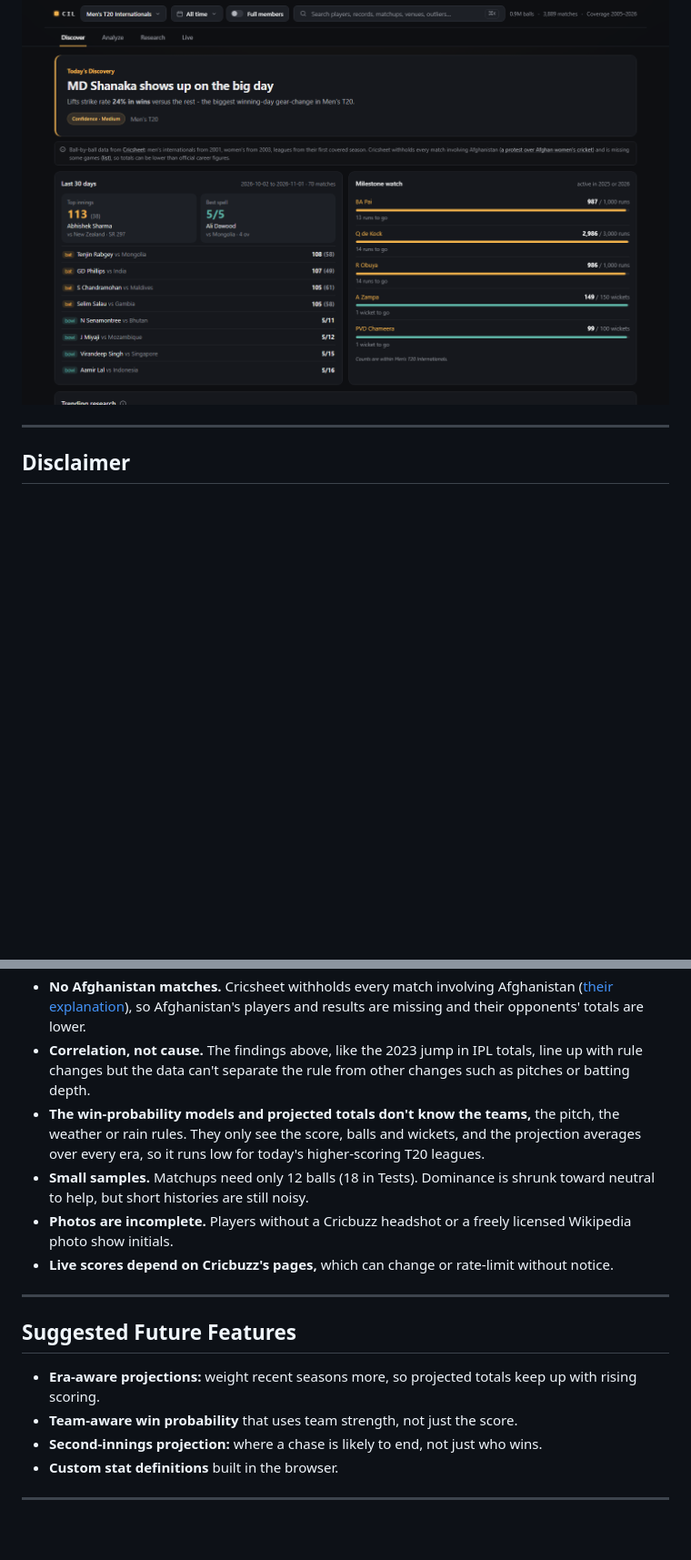
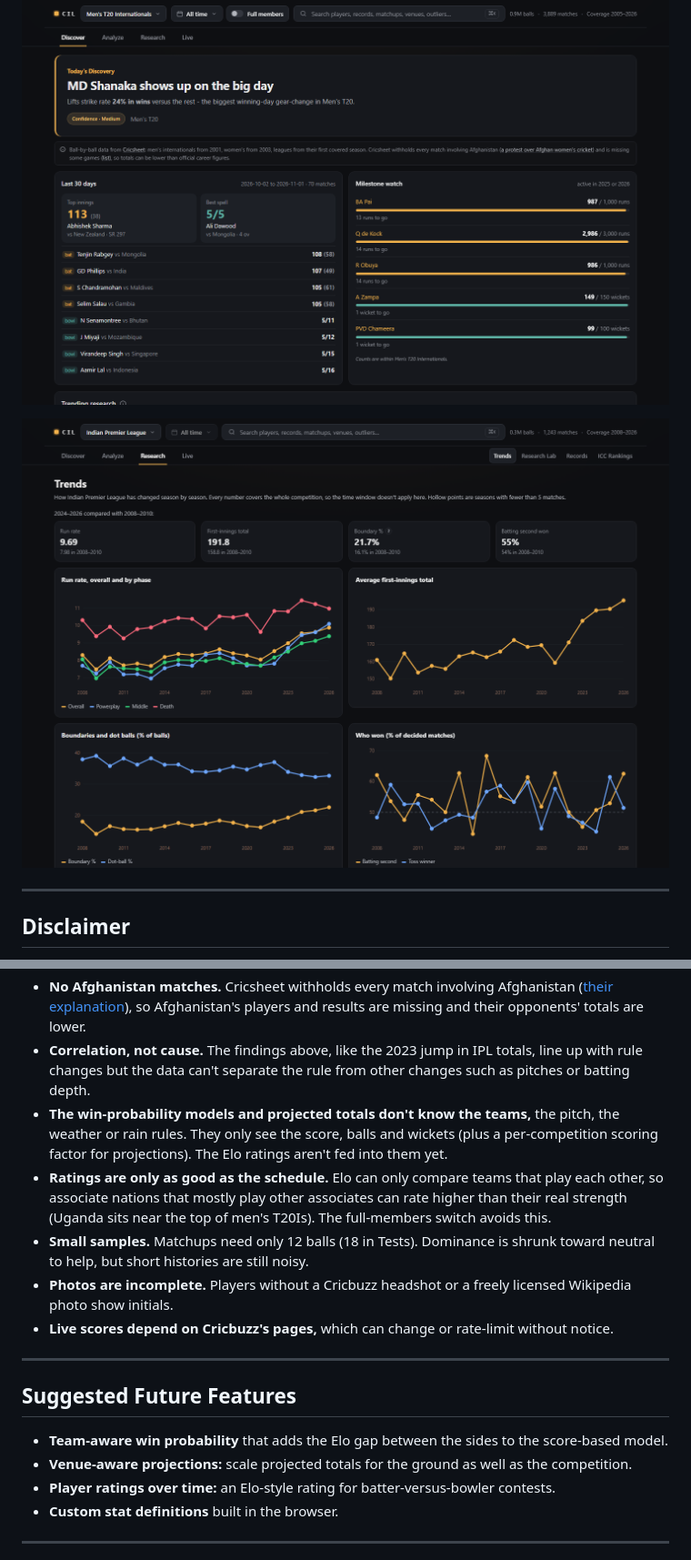
Before and after one commit to HalcyonVector/Cricket-Intelligence-Lab, a Markdown page: README.md, 2 parts joined by grey strips. Shown at 91% size. Drawn GitHub-style; pictures changed too: docs/screenshots/trends.png (added); blank space fills up the shorter version.

```diff
--- a/README.md
+++ b/README.md
@@ -9,6 +9,8 @@ Built with Python, SQLite, NumPy and a plain HTML/JavaScript dashboard, rebuilt
 **Live demo:** [halcyonvector.github.io/Cricket-Intelligence-Lab](https://halcyonvector.github.io/Cricket-Intelligence-Lab/)
 
 ![Dashboard: today's discovery, the last 30 days and the milestone watch for Men's T20 Internationals](docs/screenshots/dashboard.png)
+
+![Trends for the Indian Premier League: run rate by phase, first-innings totals, boundary and dot-ball share, and who won, season by season since 2008](docs/screenshots/trends.png)
 
 ---
 
@@ -228,7 +234,8 @@ All three run in CI on every push.
 - **Coverage has gaps.** Ball-by-ball data starts in 2001 for men's internationals and 2003 for women's, and leagues from their first covered season. Some matches are [missing from Cricsheet's archive](https://cricsheet.org/missing/), and domestic competitions it doesn't cover (such as the Ranji Trophy) aren't here at all.
 - **No Afghanistan matches.** Cricsheet withholds every match involving Afghanistan ([their explanation](https://cricsheet.org/article/explanation-for-withholding-of-afghanistani-matches/)), so Afghanistan's players and results are missing and their opponents' totals are lower.
 - **Correlation, not cause.** The findings above, like the 2023 jump in IPL totals, line up with rule changes but the data can't separate the rule from other changes such as pitches or batting depth.
-- **The win-probability models and projected totals don't know the teams,** the pitch, the weather or rain rules. They only see the score, balls and wickets, and the projection averages over every era, so it runs low for today's higher-scoring T20 leagues.
+- **The win-probability models and projected totals don't know the teams,** the pitch, the weather or rain rules. They only see the score, balls and wickets (plus a per-competition scoring factor for projections). The Elo ratings aren't fed into them yet.
+- **Ratings are only as good as the schedule.** Elo can only compare teams that play each other, so associate nations that mostly play other associates can rate higher than their real strength (Uganda sits near the top of men's T20Is). The full-members switch avoids this.
 - **Small samples.** Matchups need only 12 balls (18 in Tests). Dominance is shrunk toward neutral to help, but short histories are still noisy.
 - **Photos are incomplete.** Players without a Cricbuzz headshot or a freely licensed Wikipedia photo show initials.
 - **Live scores depend on Cricbuzz's pages,** which can change or rate-limit without notice.
@@ -237,9 +244,9 @@ All three run in CI on every push.
 
 ## Suggested Future Features
 
-- **Era-aware projections:** weight recent seasons more, so projected totals keep up with rising scoring.
-- **Team-aware win probability** that uses team strength, not just the score.
-- **Second-innings projection:** where a chase is likely to end, not just who wins.
+- **Team-aware win probability** that adds the Elo gap between the sides to the score-based model.
+- **Venue-aware projections:** scale projected totals for the ground as well as the competition.
+- **Player ratings over time:** an Elo-style rating for batter-versus-bowler contests.
 - **Custom stat definitions** built in the browser.
 
 ---
```
Also changed, not shown: other parts of README.md (+9 -5 lines), 8 other files.
